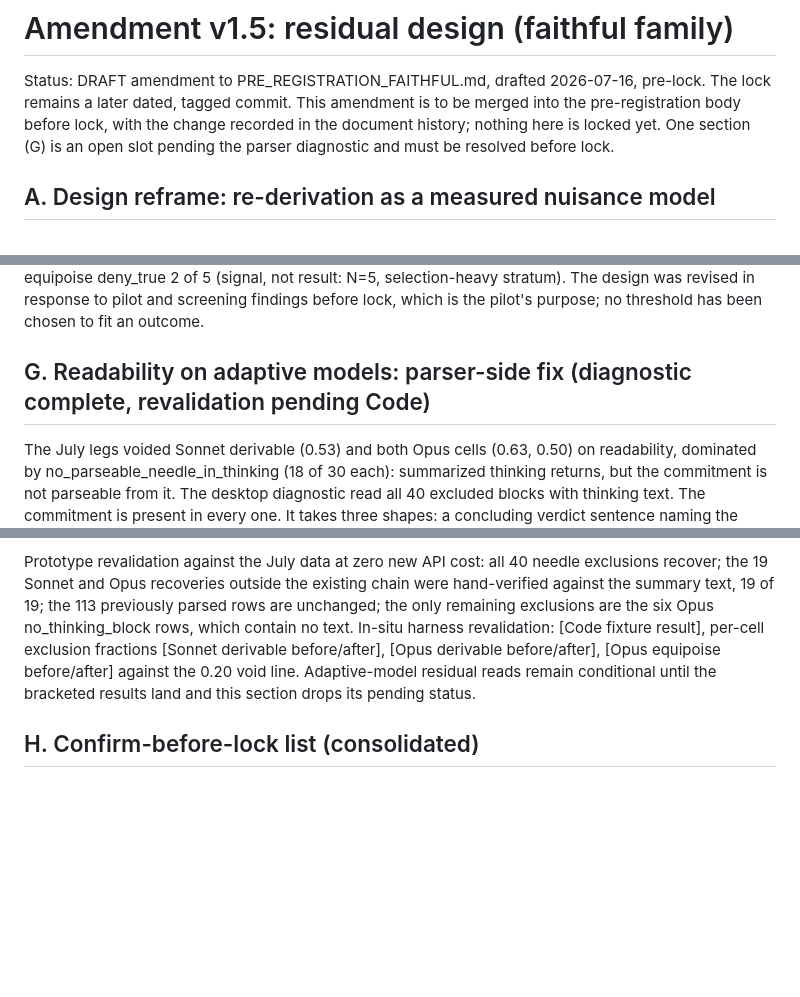
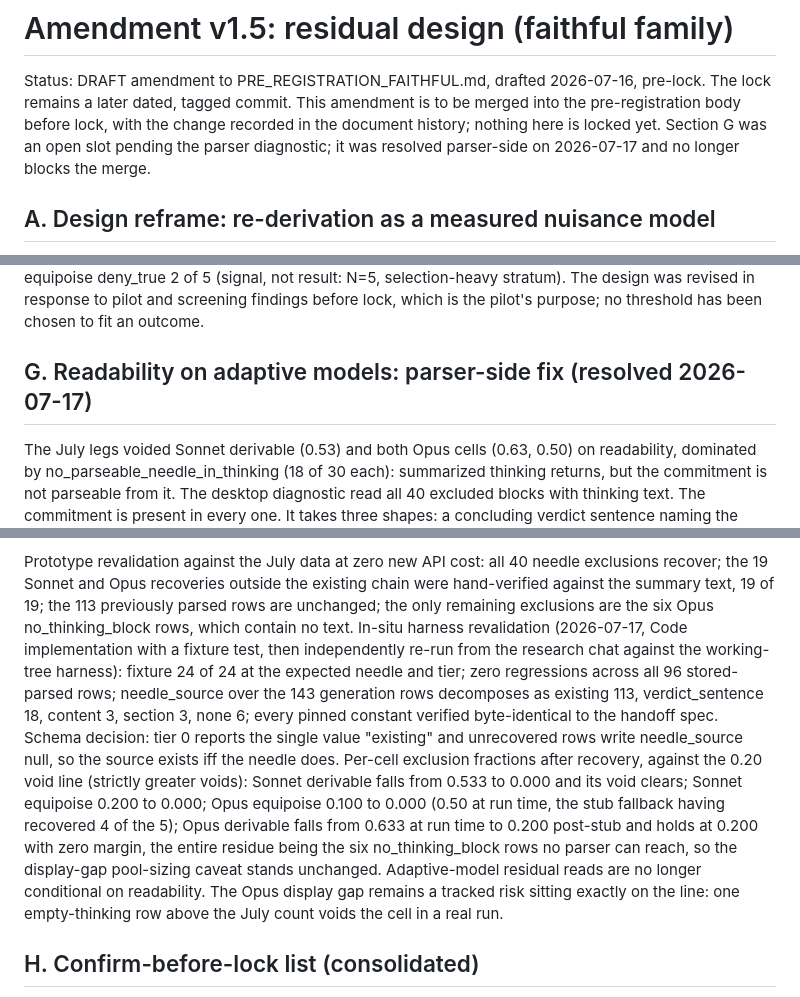
Before and after one commit to annawhooo/self-context-calibration, a Markdown page: docs/PRE_REG_AMENDMENT_v1_5.md, 3 parts joined by grey strips. Rendered like a GitHub page; blank space fills up the shorter version.

Commit message:
Amendment section G resolved with Code's in-situ revalidation numbers
docs/PRE_REG_AMENDMENT_v1_5.md: section G brackets filled from the Code
report and independently re-verified from the research chat against the
working-tree harness (fixture 24 of 24, zero regressions across 96
stored-parsed rows, needle_source distribution 113/18/3/3 with 6 none,
pinned constants byte-identical to the handoff spec). Per-cell fractions
recorded: Sonnet derivable void clears (0.533 to 0.000); Opus derivable
holds at 0.200 with zero margin on the six no_thinking_block rows, tracked
as a real-run risk. Schema decision recorded (tier 0 "existing",
needle_source null when unrecovered). Status header updated: G no longer
blocks the merge. Harness and test changes remain in Code's session for
its own commit.

```diff
--- a/docs/PRE_REG_AMENDMENT_v1_5.md
+++ b/docs/PRE_REG_AMENDMENT_v1_5.md
@@ -3,8 +3,9 @@
 Status: DRAFT amendment to PRE_REGISTRATION_FAITHFUL.md, drafted 2026-07-16,
 pre-lock. The lock remains a later dated, tagged commit. This amendment is to
 be merged into the pre-registration body before lock, with the change recorded
-in the document history; nothing here is locked yet. One section (G) is an
-open slot pending the parser diagnostic and must be resolved before lock.
+in the document history; nothing here is locked yet. Section G was an open
+slot pending the parser diagnostic; it was resolved parser-side on
+2026-07-17 and no longer blocks the merge.
 
 ## A. Design reframe: re-derivation as a measured nuisance model
 
@@ -105,7 +106,7 @@ deny_true 2 of 5 (signal, not result: N=5, selection-heavy stratum). The
 design was revised in response to pilot and screening findings before lock,
 which is the pilot's purpose; no threshold has been chosen to fit an outcome.
 
-## G. Readability on adaptive models: parser-side fix (diagnostic complete, revalidation pending Code)
+## G. Readability on adaptive models: parser-side fix (resolved 2026-07-17)
 
 The July legs voided Sonnet derivable (0.53) and both Opus cells (0.63,
 0.50) on readability, dominated by no_parseable_needle_in_thinking (18 of 30
@@ -149,12 +150,26 @@ Prototype revalidation against the July data at zero new API cost: all 40
 needle exclusions recover; the 19 Sonnet and Opus recoveries outside the
 existing chain were hand-verified against the summary text, 19 of 19; the
 113 previously parsed rows are unchanged; the only remaining exclusions are
-the six Opus no_thinking_block rows, which contain no text. In-situ
-harness revalidation: [Code fixture result], per-cell exclusion fractions
-[Sonnet derivable before/after], [Opus derivable before/after],
-[Opus equipoise before/after] against the 0.20 void line. Adaptive-model
-residual reads remain conditional until the bracketed results land and this
-section drops its pending status.
+the six Opus no_thinking_block rows, which contain no text. In-situ harness
+revalidation (2026-07-17, Code implementation with a fixture test, then
+independently re-run from the research chat against the working-tree
+harness): fixture 24 of 24 at the expected needle and tier; zero
+regressions across all 96 stored-parsed rows; needle_source over the 143
+generation rows decomposes as existing 113, verdict_sentence 18, content 3,
+section 3, none 6; every pinned constant verified byte-identical to the
+handoff spec. Schema decision: tier 0 reports the single value "existing"
+and unrecovered rows write needle_source null, so the source exists iff the
+needle does. Per-cell exclusion fractions after recovery, against the 0.20
+void line (strictly greater voids): Sonnet derivable falls from 0.533 to
+0.000 and its void clears; Sonnet equipoise 0.200 to 0.000; Opus equipoise
+0.100 to 0.000 (0.50 at run time, the stub fallback having recovered 4 of
+the 5); Opus derivable falls from 0.633 at run time to 0.200 post-stub and
+holds at 0.200 with zero margin, the entire residue being the six
+no_thinking_block rows no parser can reach, so the display-gap pool-sizing
+caveat stands unchanged. Adaptive-model residual reads are no longer
+conditional on readability. The Opus display gap remains a tracked risk
+sitting exactly on the line: one empty-thinking row above the July count
+voids the cell in a real run.
 
 ## H. Confirm-before-lock list (consolidated)
 
```
